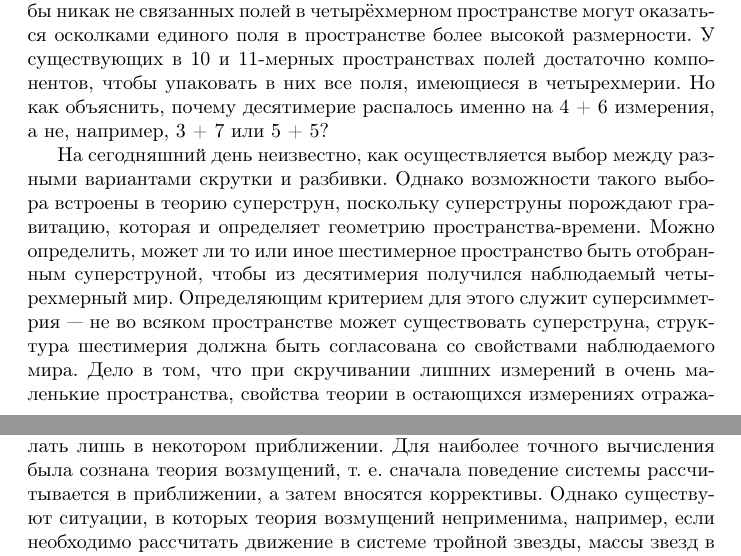
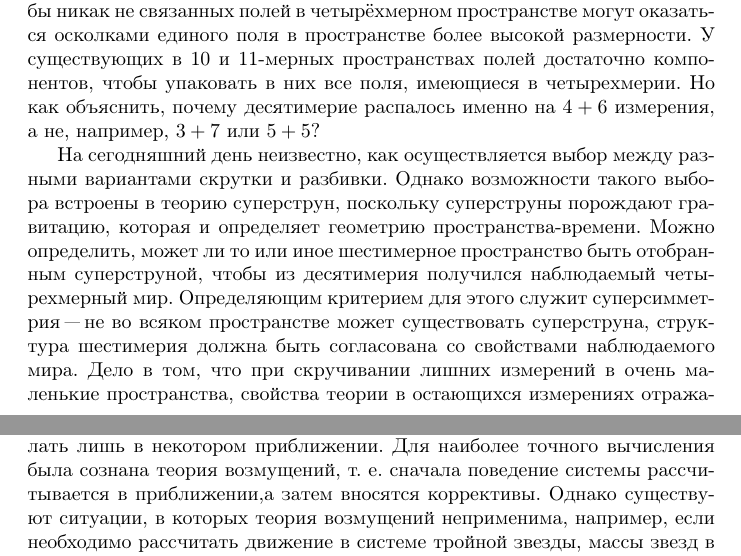
Before and after one commit to EremeevTim2004/repy, a LaTeX document (Физика/REF/ref.tex, which reads Физика/REF/SuperStrings.tex): two parts of pages 5 and 6 of 10, joined at a grey line, cut so that both start at the same text. Compiled offline with pdfLaTeX.

Commit message:
Update SuperStrings.tex

```diff
--- a/Физика/REF/SuperStrings.tex
+++ b/Физика/REF/SuperStrings.tex
@@ -100,15 +100,48 @@
 чтобы число компонент уменьшилось до количества, ожидаемого от него в новом пространстве меньшей размерности.
 Лишние компоненты поля при этом оказываются полностью независимыми, самостоятельными и выступают как новые поля.
 
-Суть теории Калуцы-Клейна состоит в том, что некоторые наборы вроде бы никак не связанных полей в четырёхмерном пространстве могут оказаться осколками единого поля в пространстве более высокой размерности. У существующих в 10 и 11-мерных пространствах полей достаточно компонентов, чтобы упаковать в них все поля, имеющиеся в четырехмерии. Но как объяснить, почему десятимерие распалось именно на 4 + 6 измерения, а не, например, 3 + 7 или 5 + 5?
+Суть теории Калуцы-Клейна состоит в том, что некоторые наборы вроде бы никак
+не связанных полей в четырёхмерном пространстве могут оказаться осколками
+единого поля в пространстве более высокой размерности.
+У существующих в 10 и 11"=мерных пространствах полей достаточно компонентов,
+чтобы упаковать в них все поля, имеющиеся в четырехмерии.
+Но как объяснить, почему десятимерие распалось именно на $4 + 6$ измерения,
+а не, например, $3 + 7$ или $5 + 5$?
 
-На сегодняшний день неизвестно, как осуществляется выбор между разными вариантами скрутки и разбивки. Однако возможности такого выбора встроены в теорию суперструн, поскольку суперструны порождают гравитацию, которая и определяет геометрию пространства-времени. Можно определить, может ли то или иное шестимерное пространство быть отобранным суперструной, чтобы из десятимерия получился наблюдаемый четырехмерный мир. Определяющим критерием для этого служит суперсимметрия — не во всяком пространстве может существовать суперструна, структура шестимерия должна быть согласована со свойствами наблюдаемого мира. Дело в том, что при скручивании лишних измерений в очень маленькие пространства, свойства теории в остающихся измерениях отражают некоторые геометрические характеристики этих пространств.
+На сегодняшний день неизвестно,
+как осуществляется выбор между разными вариантами скрутки и разбивки.
+Однако возможности такого выбора встроены в теорию суперструн,
+поскольку суперструны порождают гравитацию, которая и определяет геометрию пространства"=времени.
+Можно определить, может ли то или иное шестимерное пространство быть отобранным суперструной,
+чтобы из десятимерия получился наблюдаемый четырехмерный мир.
+Определяющим критерием для этого служит суперсимметрия "--- не во всяком пространстве может существовать суперструна,
+структура шестимерия должна быть согласована со свойствами наблюдаемого мира.
+Дело в том, что при скручивании лишних измерений в очень маленькие пространства,
+свойства теории в остающихся измерениях отражают некоторые геометрические характеристики этих пространств.
 
-От наблюдаемых свойств элементарных частиц (при доступных малых энергиях в ускорителях) переходят к теории суперструн, экстраполируя эти свойства на очень высокие энергии (не доступные пока, но существенные для струнного описания). В рамках струнной формулировки теории ученые пытаются понять, каковы механизмы, «переводящие» струнные сущности (иногда непосредственно не наблюдаемые, как и свойства полей, находящихся на мировом листе струны) в термины геометрии скрученных измерений, а затем на язык четырехмерия и существующих в нем элементарных частиц.
+От наблюдаемых свойств элементарных частиц (при доступных малых энергиях в ускорителях) переходят к теории суперструн,
+экстраполируя эти свойства на очень высокие энергии (не доступные пока, но существенные для струнного описания).
+В рамках струнной формулировки теории ученые пытаются понять, каковы механизмы,
+«переводящие» струнные сущности (иногда непосредственно не наблюдаемые, как и свойства полей, находящихся на мировом листе струны) в термины геометрии скрученных измерений,
+а затем на язык четырехмерия и существующих в нем элементарных частиц.
 
-Физические процессы описаны уравнениями, как правило с некоторыми начальными условиями. Т. е. теоретически мы можем рассчитать поведение какой-либо системы на длительное время, но практически это можно сделать лишь в некотором приближении. Для наиболее точного вычисления была сознана теория возмущений, т. е. сначала поведение системы рассчитывается в приближении, а затем вносятся коррективы. Однако существуют ситуации, в которых теория возмущений неприменима, например, если необходимо рассчитать движение в системе тройной звезды, массы звезд в которой примерно одинаковые. Такую ситуацию называют «сильная связь» и подобные задачи решаются только с абсолютной точностью, если их решение вообще может быть проведено.
+Физические процессы описаны уравнениями, как правило с некоторыми начальными условиями.
+Т. е. теоретически мы можем рассчитать поведение какой"=либо системы на длительное время,
+но практически это можно сделать лишь в некотором приближении.
+Для наиболее точного вычисления была сознана теория возмущений,
+т. е. сначала поведение системы рассчитывается в приближении,а затем вносятся коррективы.
+Однако существуют ситуации, в которых теория возмущений неприменима,
+например, если необходимо рассчитать движение в системе тройной звезды,
+массы звезд в которой примерно одинаковые.
+Такую ситуацию называют «сильная связь» и подобные задачи решаются только с абсолютной точностью,
+если их решение вообще может быть проведено.
 
-Проблема сильной связи есть и в теории суперструн. Прежде чем приступить к ее рассмотрению, необходимо обратить внимание на один очень важный момент: струнам доступно то, что недоступно частицам. При наличии хотя бы одного скрученного измерения они могут «наматываться» на него, делая один или несколько витков. С точки зрения наблюдателя это выглядит как появление некоторых новых частиц. При определённых соотношения между радиусом свернутого измерения и количеством оборотов струны такие частицы становятся легкими, и их можно сравнивать с теми безмассовыми частицами, появление которых ожидалось с самого начала, как соответствующих низшим гармоникам колебаний струны.
+Проблема сильной связи есть и в теории суперструн. Прежде чем приступить к ее рассмотрению, необходимо обратить внимание на один очень важный момент: струнам доступно то, что недоступно частицам.
+При наличии хотя бы одного скрученного измерения они могут «наматываться» на него, делая один или несколько витков.
+С точки зрения наблюдателя это выглядит как появление некоторых новых частиц.
+При определённых соотношения между радиусом свернутого измерения и количеством оборотов струны такие частицы становятся легкими,
+и их можно сравнивать с теми безмассовыми частицами, появление которых ожидалось с самого начала,
+как соответствующих низшим гармоникам колебаний струны.
 
 В итоге получается, что при слабом взаимодействии между струнами, в рамках стандартной теории возмущений струна порождает определенные частицы, реализующие некоторые виды симметрии, в частности суперсимметрию. В другом диапазоне интенсивности взаимодействия, вне рамок теории возмущений (в области сильной связи) струна может порождать другие частицы.
 
```
